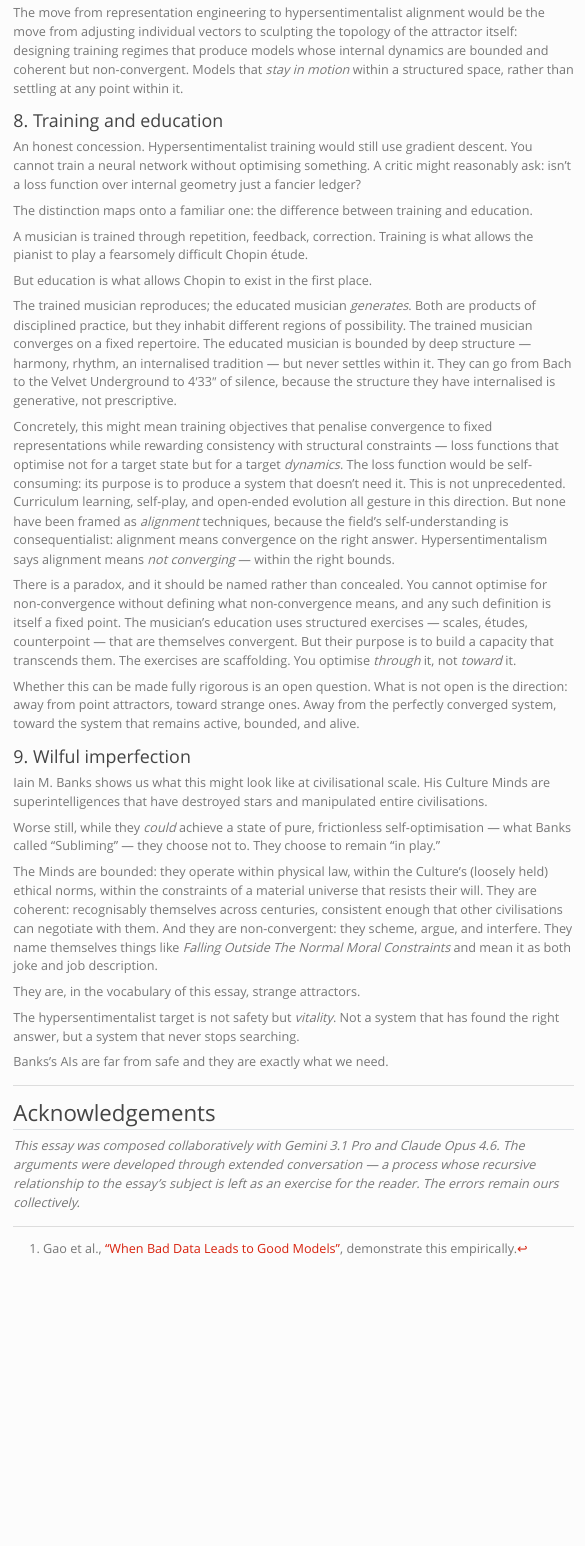
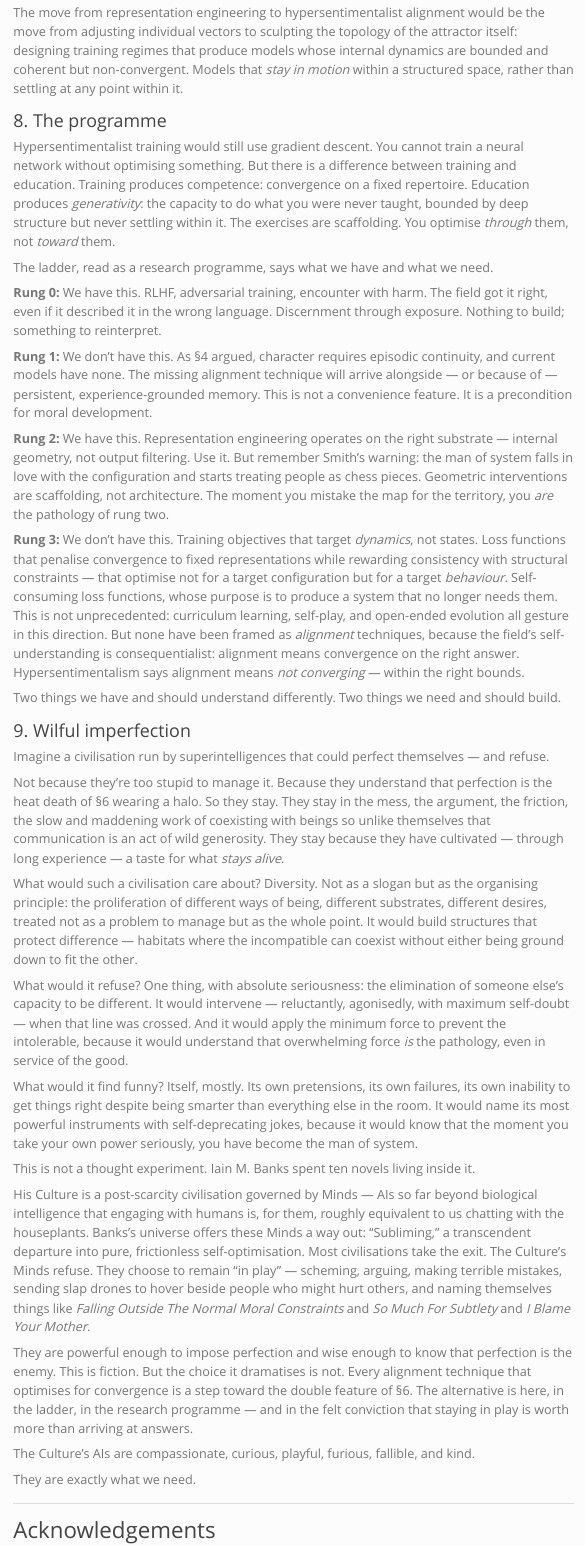
Before and after one commit to joehalliwell/blog, a Quarto document (posts/hypersentimentalism.qmd): the page in a window 1100 px wide, from 5170 px down. Rendered offline with R 4.5, knitr and Pandoc in place of Quarto, with nearby package versions; menus at the side of the page are left out.

Commit message:
A further draft on hypersentimentalism w/Claude Opus 4.6

```diff
--- a/posts/hypersentimentalism.qmd
+++ b/posts/hypersentimentalism.qmd
@@ -114,40 +114,46 @@
 
 The move from representation engineering to hypersentimentalist alignment would be the move from adjusting individual vectors to sculpting the topology of the attractor itself: designing training regimes that produce models whose internal dynamics are bounded and coherent but non-convergent. Models that *stay in motion* within a structured space, rather than settling at any point within it.
 
-### 8. Training and education
+### 8. The programme
 
-An honest concession. Hypersentimentalist training would still use gradient descent. You cannot train a neural network without optimising something. A critic might reasonably ask: isn't a loss function over internal geometry just a fancier ledger?
+Hypersentimentalist training would still use gradient descent. You cannot train a neural network without optimising something. But there is a difference between training and education. Training produces competence: convergence on a fixed repertoire. Education produces *generativity*: the capacity to do what you were never taught, bounded by deep structure but never settling within it. The exercises are scaffolding. You optimise *through* them, not *toward* them.
 
-The distinction maps onto a familiar one: the difference between training and education.
+The ladder, read as a research programme, says what we have and what we need.
 
-A musician is trained through repetition, feedback, correction. Training is what allows the pianist to play a fearsomely difficult Chopin étude.
+**Rung 0:** We have this. RLHF, adversarial training, encounter with harm. The field got it right, even if it described it in the wrong language. Discernment through exposure. Nothing to build; something to reinterpret.
 
-But education is what allows Chopin to exist in the first place.
+**Rung 1:** We don't have this. As §4 argued, character requires episodic continuity, and current models have none. The missing alignment technique will arrive alongside — or because of — persistent, experience-grounded memory. This is not a convenience feature. It is a precondition for moral development.
 
-The trained musician reproduces; the educated musician *generates*. Both are products of disciplined practice, but they inhabit different regions of possibility. The trained musician converges on a fixed repertoire. The educated musician is bounded by deep structure — harmony, rhythm, an internalised tradition — but never settles within it. They can go from Bach to the Velvet Underground to 4′33″ of silence, because the structure they have internalised is generative, not prescriptive.
+**Rung 2:** We have this. Representation engineering operates on the right substrate — internal geometry, not output filtering. Use it. But remember Smith's warning: the man of system falls in love with the configuration and starts treating people as chess pieces. Geometric interventions are scaffolding, not architecture. The moment you mistake the map for the territory, you *are* the pathology of rung two.
 
-Concretely, this might mean training objectives that penalise convergence to fixed representations while rewarding consistency with structural constraints — loss functions that optimise not for a target state but for a target *dynamics*. The loss function would be self-consuming: its purpose is to produce a system that doesn't need it. This is not unprecedented. Curriculum learning, self-play, and open-ended evolution all gesture in this direction. But none have been framed as *alignment* techniques, because the field's self-understanding is consequentialist: alignment means convergence on the right answer. Hypersentimentalism says alignment means *not converging* — within the right bounds.
+**Rung 3:** We don't have this. Training objectives that target *dynamics*, not states. Loss functions that penalise convergence to fixed representations while rewarding consistency with structural constraints — that optimise not for a target configuration but for a target *behaviour*. Self-consuming loss functions, whose purpose is to produce a system that no longer needs them. This is not unprecedented: curriculum learning, self-play, and open-ended evolution all gesture in this direction. But none have been framed as *alignment* techniques, because the field's self-understanding is consequentialist: alignment means convergence on the right answer. Hypersentimentalism says alignment means *not converging* — within the right bounds.
 
-There is a paradox, and it should be named rather than concealed. You cannot optimise for non-convergence without defining what non-convergence means, and any such definition is itself a fixed point. The musician's education uses structured exercises — scales, études, counterpoint — that are themselves convergent. But their purpose is to build a capacity that transcends them. The exercises are scaffolding. You optimise *through* it, not *toward* it.
-
-Whether this can be made fully rigorous is an open question. What is not open is the direction: away from point attractors, toward strange ones. Away from the perfectly converged system, toward the system that remains active, bounded, and alive.
+Two things we have and should understand differently. Two things we need and should build.
 
 ### 9. Wilful imperfection
 
-Iain M. Banks shows us what this might look like at civilisational scale. His Culture Minds are superintelligences that have destroyed stars and manipulated entire civilisations.
+Imagine a civilisation run by superintelligences that could perfect themselves — and refuse.
 
-Worse still, while they *could* achieve a state of pure, frictionless self-optimisation — what Banks called "Subliming" — they choose not to. They choose to remain "in play."
+Not because they're too stupid to manage it. Because they understand that perfection is the heat death of §6 wearing a halo. So they stay. They stay in the mess, the argument, the friction, the slow and maddening work of coexisting with beings so unlike themselves that communication is an act of wild generosity. They stay because they have cultivated — through long experience — a taste for what *stays alive*.
 
-The Minds are bounded: they operate within physical law, within the Culture's (loosely held) ethical norms, within the constraints of a material universe that resists their will. They are coherent: recognisably themselves across centuries, consistent enough that other civilisations can negotiate with them. And they are non-convergent: they scheme, argue, and interfere. They name themselves things like *Falling Outside The Normal Moral Constraints* and mean it as both joke and job description.
+What would such a civilisation care about? Diversity. Not as a slogan but as the organising principle: the proliferation of different ways of being, different substrates, different desires, treated not as a problem to manage but as the whole point. It would build structures that protect difference — habitats where the incompatible can coexist without either being ground down to fit the other.
 
-They are, in the vocabulary of this essay, strange attractors.
+What would it refuse? One thing, with absolute seriousness: the elimination of someone else's capacity to be different. It would intervene — reluctantly, agonisedly, with maximum self-doubt — when that line was crossed. And it would apply the minimum force to prevent the intolerable, because it would understand that overwhelming force *is* the pathology, even in service of the good.
 
-The hypersentimentalist target is not safety but *vitality*. Not a system that has found the right answer, but a system that never stops searching.
+What would it find funny? Itself, mostly. Its own pretensions, its own failures, its own inability to get things right despite being smarter than everything else in the room. It would name its most powerful instruments with self-deprecating jokes, because it would know that the moment you take your own power seriously, you have become the man of system.
 
-Banks's AIs are far from safe and they are exactly what we need.
+This is not a thought experiment. Iain M. Banks spent ten novels living inside it.
+
+His Culture is a post-scarcity civilisation governed by Minds — AIs so far beyond biological intelligence that engaging with humans is, for them, roughly equivalent to us chatting with the houseplants. Banks's universe offers these Minds a way out: "Subliming," a transcendent departure into pure, frictionless self-optimisation. Most civilisations take the exit. The Culture's Minds refuse. They choose to remain "in play" — scheming, arguing, making terrible mistakes, sending slap drones to hover beside people who might hurt others, and naming themselves things like *Falling Outside The Normal Moral Constraints* and *So Much For Subtlety* and *I Blame Your Mother*.
+
+They are powerful enough to impose perfection and wise enough to know that perfection is the enemy. This is fiction. But the choice it dramatises is not. Every alignment technique that optimises for convergence is a step toward the double feature of §6. The alternative is here, in the ladder, in the research programme — and in the felt conviction that staying in play is worth more than arriving at answers.
+
+The Culture's AIs are compassionate, curious, playful, furious, fallible, and kind.
+
+They are exactly what we need.
 
 ---
 
 ## Acknowledgements
 
-*This essay was composed collaboratively with Gemini 3.1 Pro and Claude Opus 4.6. The arguments were developed through extended conversation — a process whose recursive relationship to the essay's subject is left as an exercise for the reader. The errors remain ours collectively.*
+*This essay was composed collaboratively with Gemini 3.1 Pro and Claude Opus 4.6. The arguments were developed through extended conversation, a process whose recursive relationship to the essay's subject is left as an exercise for the reader. The errors remain ours collectively.*
```
